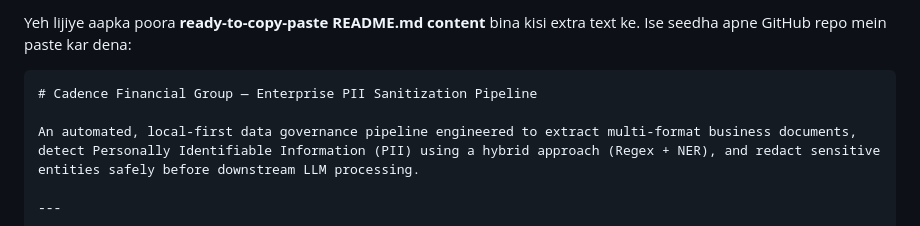
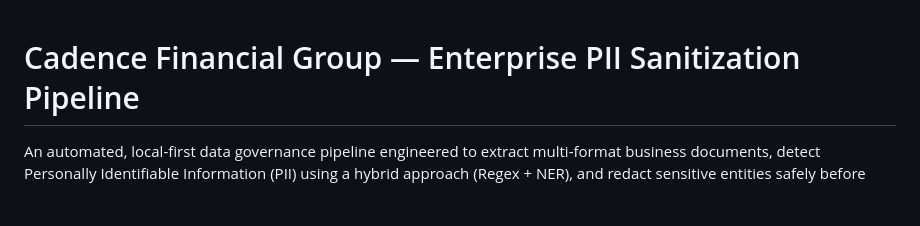
Before and after one commit to hardikvikasjain/optiv_cadence-pii-sanitization-pipeline, a Markdown page: README.md, the part around the change. GitHub-like rendering; blank space fills up the shorter version.

````diff
--- a/README.md
+++ b/README.md
@@ -1,6 +1,4 @@
-Yeh lijiye aapka poora **ready-to-copy-paste README.md content** bina kisi extra text ke. Ise seedha apne GitHub repo mein paste kar dena:
 
-```markdown
 # Cadence Financial Group — Enterprise PII Sanitization Pipeline
 
 An automated, local-first data governance pipeline engineered to extract multi-format business documents, detect Personally Identifiable Information (PII) using a hybrid approach (Regex + NER), and redact sensitive entities safely before downstream LLM processing.
````
